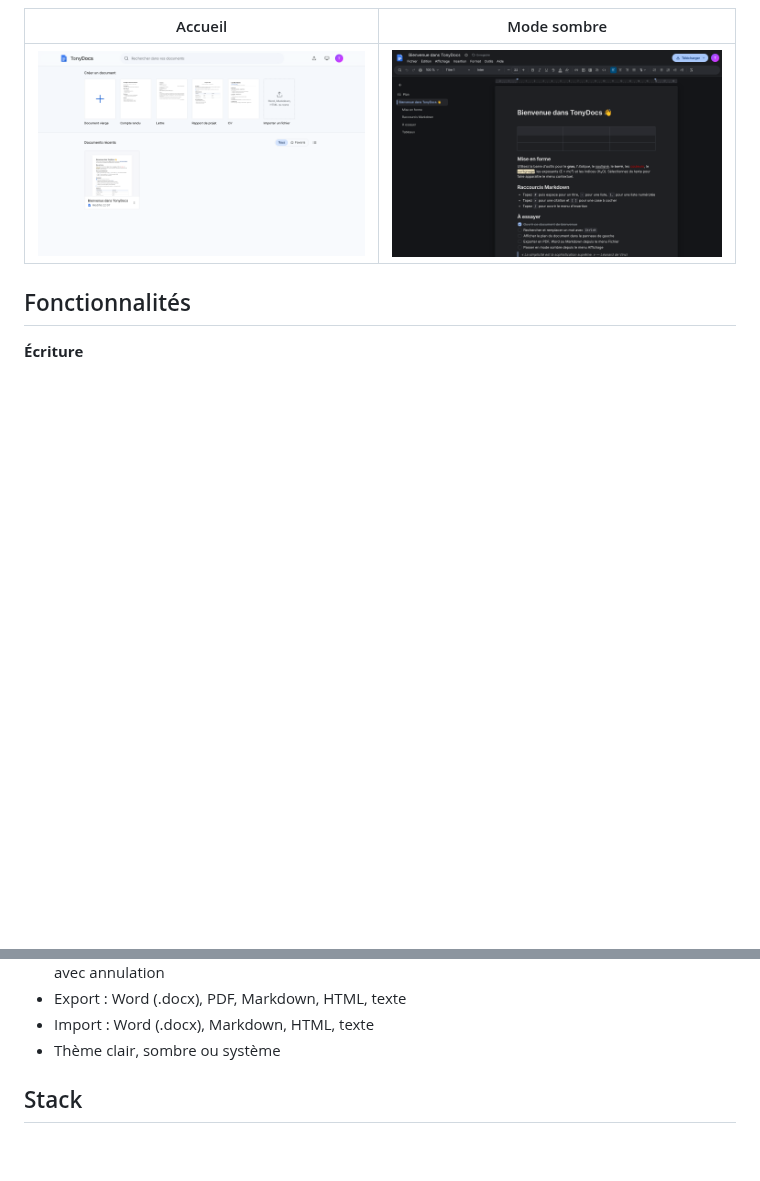
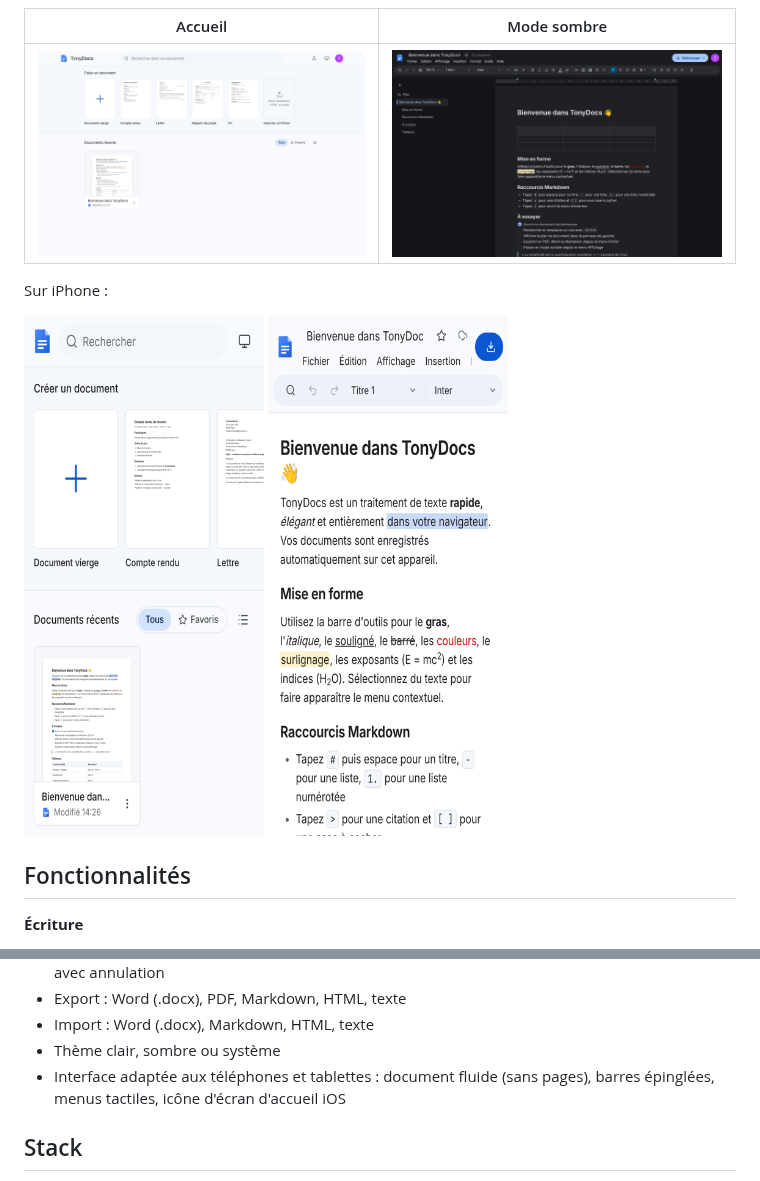
Before and after one commit to antsauvage/TonyDocs, a Markdown page: README.md, 2 parts joined by grey strips. GitHub-like rendering; pictures changed too: docs/mobile-accueil.png (added), docs/mobile-editeur.png (added); blank space fills up the shorter version.

```diff
--- a/README.md
+++ b/README.md
@@ -7,6 +7,13 @@ Un traitement de texte moderne, rapide et élégant qui fonctionne entièrement
 | Accueil | Mode sombre |
 |---|---|
 | ![Accueil](docs/accueil.png) | ![Mode sombre](docs/mode-sombre.png) |
+
+Sur iPhone :
+
+<p>
+  <img src="docs/mobile-accueil.png" alt="Accueil sur iPhone" width="240">
+  <img src="docs/mobile-editeur.png" alt="Éditeur sur iPhone" width="240">
+</p>
 
 ## Fonctionnalités
 
@@ -29,6 +36,7 @@ Un traitement de texte moderne, rapide et élégant qui fonctionne entièrement
 - Export : Word (.docx), PDF, Markdown, HTML, texte
 - Import : Word (.docx), Markdown, HTML, texte
 - Thème clair, sombre ou système
+- Interface adaptée aux téléphones et tablettes : document fluide (sans pages), barres épinglées, menus tactiles, icône d'écran d'accueil iOS
 
 ## Stack
 
```
Also changed, not shown: public/apple-touch-icon.png (added), 15 other files.
